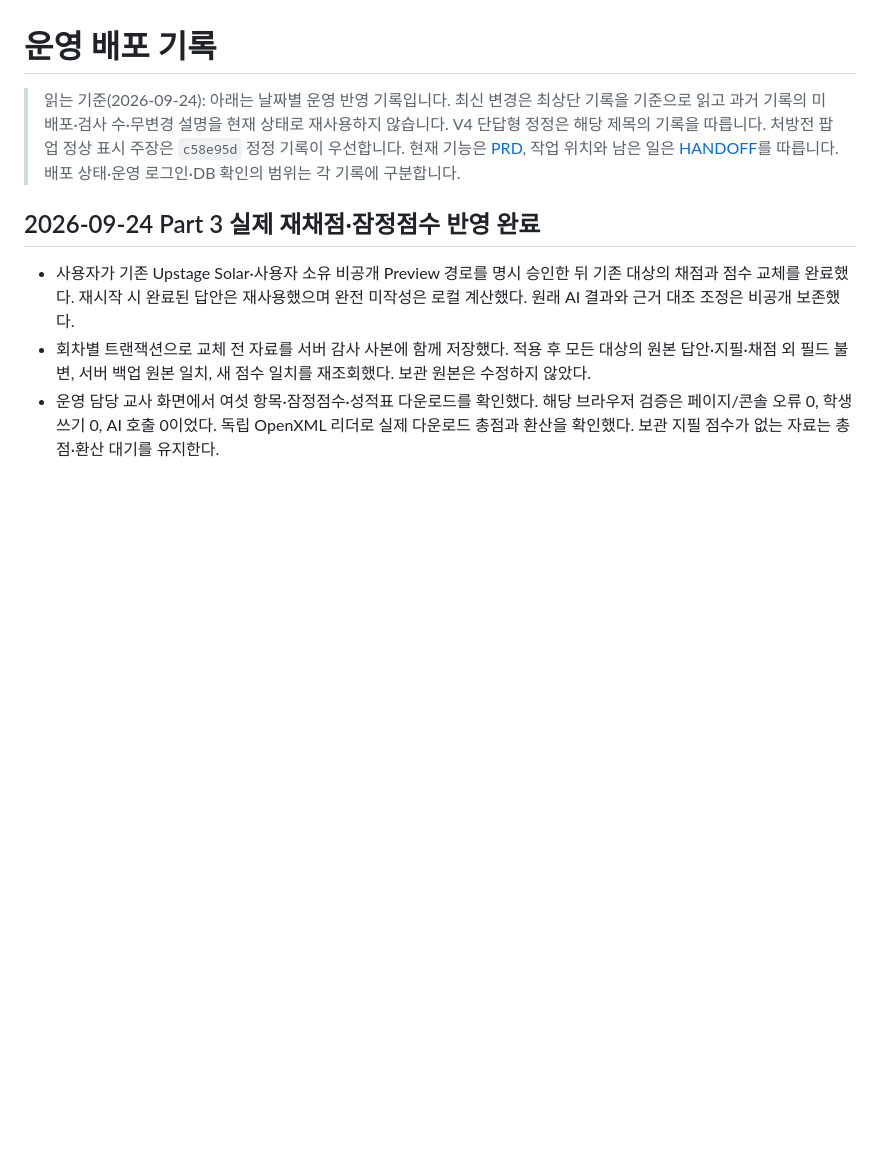
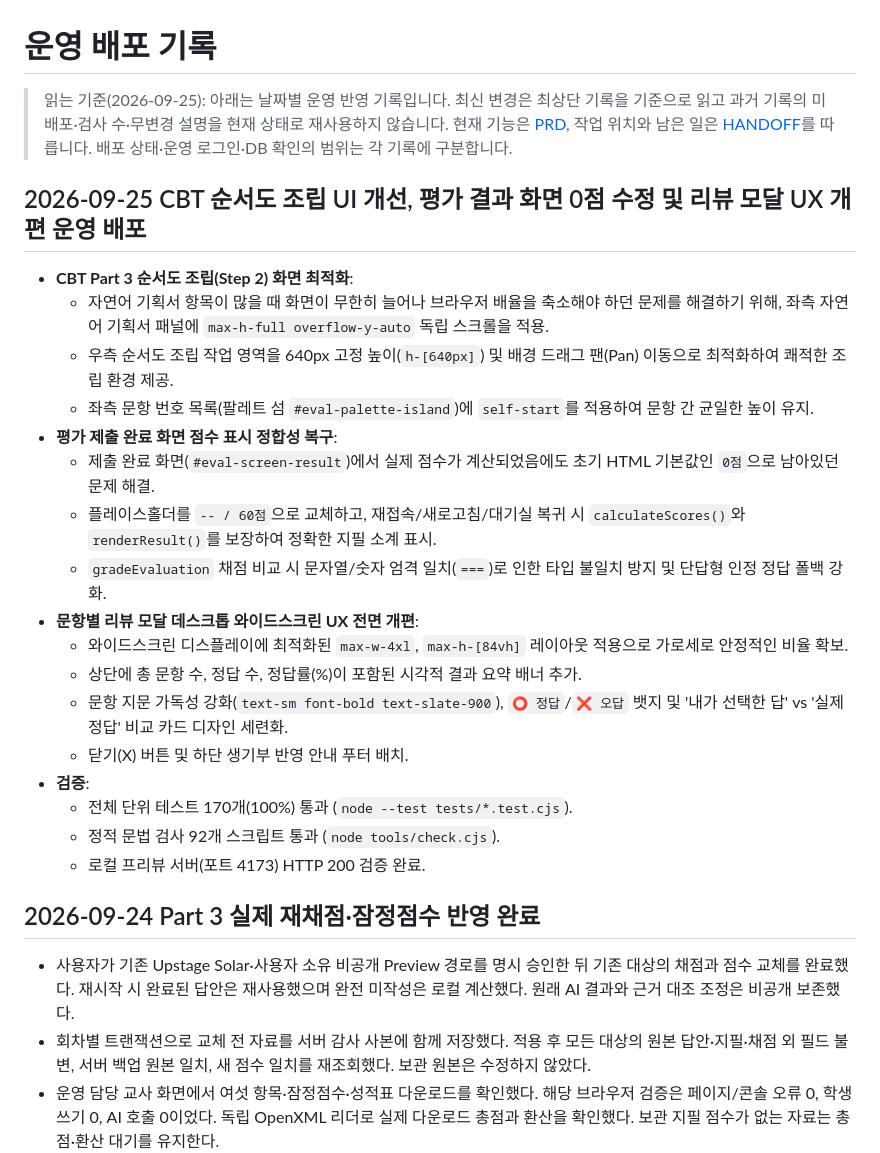
Before and after one commit to DonghyunT/algorithm-studio, a Markdown page: docs/DEPLOYMENT.md, the part around the change. Drawn GitHub-style; blank space fills up the shorter version.

Commit message:
docs: update HANDOFF.md and DEPLOYMENT.md for CBT flowchart UX and review modal fixes

```diff
--- a/docs/DEPLOYMENT.md
+++ b/docs/DEPLOYMENT.md
@@ -1,6 +1,26 @@
 # 운영 배포 기록
 
-> 읽는 기준(2026-09-24): 아래는 날짜별 운영 반영 기록입니다. 최신 변경은 최상단 기록을 기준으로 읽고 과거 기록의 미배포·검사 수·무변경 설명을 현재 상태로 재사용하지 않습니다. V4 단답형 정정은 해당 제목의 기록을 따릅니다. 처방전 팝업 정상 표시 주장은 `c58e95d` 정정 기록이 우선합니다. 현재 기능은 [PRD](../PRD.md), 작업 위치와 남은 일은 [HANDOFF](HANDOFF.md)를 따릅니다. 배포 상태·운영 로그인·DB 확인의 범위는 각 기록에 구분합니다.
+> 읽는 기준(2026-09-25): 아래는 날짜별 운영 반영 기록입니다. 최신 변경은 최상단 기록을 기준으로 읽고 과거 기록의 미배포·검사 수·무변경 설명을 현재 상태로 재사용하지 않습니다. 현재 기능은 [PRD](../PRD.md), 작업 위치와 남은 일은 [HANDOFF](HANDOFF.md)를 따릅니다. 배포 상태·운영 로그인·DB 확인의 범위는 각 기록에 구분합니다.
+
+## 2026-09-25 CBT 순서도 조립 UI 개선, 평가 결과 화면 0점 수정 및 리뷰 모달 UX 개편 운영 배포
+
+- **CBT Part 3 순서도 조립(Step 2) 화면 최적화**:
+  - 자연어 기획서 항목이 많을 때 화면이 무한히 늘어나 브라우저 배율을 축소해야 하던 문제를 해결하기 위해, 좌측 자연어 기획서 패널에 `max-h-full overflow-y-auto` 독립 스크롤을 적용.
+  - 우측 순서도 조립 작업 영역을 640px 고정 높이(`h-[640px]`) 및 배경 드래그 팬(Pan) 이동으로 최적화하여 쾌적한 조립 환경 제공.
+  - 좌측 문항 번호 목록(팔레트 섬 `#eval-palette-island`)에 `self-start`를 적용하여 문항 간 균일한 높이 유지.
+- **평가 제출 완료 화면 점수 표시 정합성 복구**:
+  - 제출 완료 화면(`#eval-screen-result`)에서 실제 점수가 계산되었음에도 초기 HTML 기본값인 `0점`으로 남아있던 문제 해결.
+  - 플레이스홀더를 `-- / 60점`으로 교체하고, 재접속/새로고침/대기실 복귀 시 `calculateScores()`와 `renderResult()`를 보장하여 정확한 지필 소계 표시.
+  - `gradeEvaluation` 채점 비교 시 문자열/숫자 엄격 일치(`===`)로 인한 타입 불일치 방지 및 단답형 인정 정답 폴백 강화.
+- **문항별 리뷰 모달 데스크톱 와이드스크린 UX 전면 개편**:
+  - 와이드스크린 디스플레이에 최적화된 `max-w-4xl`, `max-h-[84vh]` 레이아웃 적용으로 가로세로 안정적인 비율 확보.
+  - 상단에 총 문항 수, 정답 수, 정답률(%)이 포함된 시각적 결과 요약 배너 추가.
+  - 문항 지문 가독성 강화(`text-sm font-bold text-slate-900`), `⭕ 정답`/`❌ 오답` 뱃지 및 '내가 선택한 답' vs '실제 정답' 비교 카드 디자인 세련화.
+  - 닫기(X) 버튼 및 하단 생기부 반영 안내 푸터 배치.
+- **검증**:
+  - 전체 단위 테스트 170개(100%) 통과 (`node --test tests/*.test.cjs`).
+  - 정적 문법 검사 92개 스크립트 통과 (`node tools/check.cjs`).
+  - 로컬 프리뷰 서버(포트 4173) HTTP 200 검증 완료.
 
 ## 2026-09-24 Part 3 실제 재채점·잠정점수 반영 완료
 
```
Also changed, not shown: docs/HANDOFF.md (+23 -6 lines).
